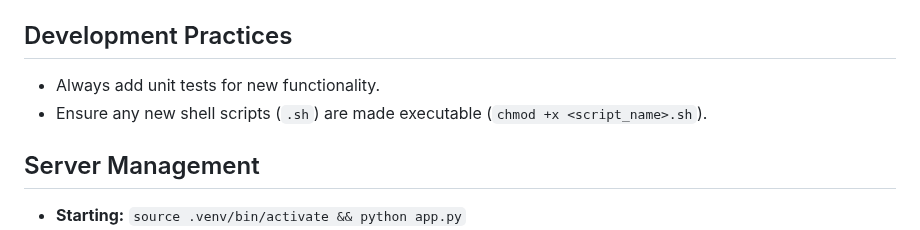
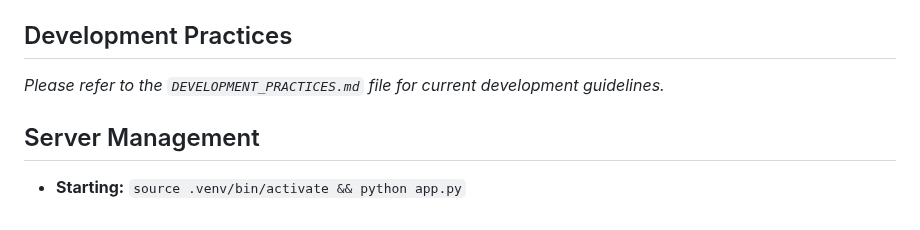
Before and after one commit to DimitriGeelen/DenkraumNavigator, a Markdown page: PROJECT_NOTES.md, the part around the change. Rendered like a GitHub page.

Commit message:
docs: Refactor Development Practices to separate file and update rules

```diff
--- a/PROJECT_NOTES.md
+++ b/PROJECT_NOTES.md
@@ -15,8 +15,7 @@ This file tracks key decisions, agreed-upon features, and next steps for the Den
 
 ## Development Practices
 
-*   Always add unit tests for new functionality.
-*   Ensure any new shell scripts (`.sh`) are made executable (`chmod +x <script_name>.sh`).
+*Please refer to the `DEVELOPMENT_PRACTICES.md` file for current development guidelines.*
 
 ## Server Management
 
```
Also changed, not shown: DEVELOPMENT_PRACTICES.md (added, +5 -0 lines).
